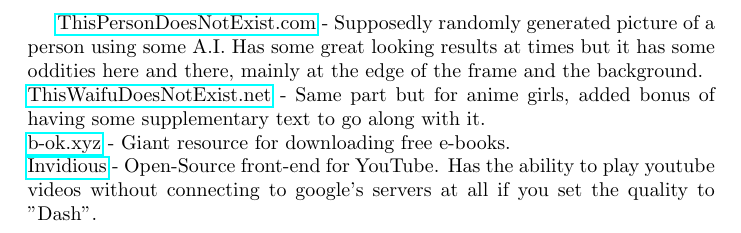
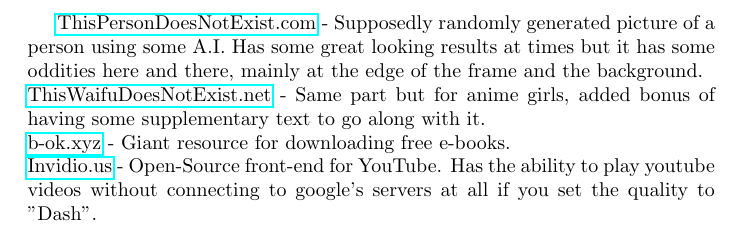
Before and after one commit to marcello505/publicnotes, a LaTeX document (latex/WEBSITES.tex): part of the page, cut so that both start at the same text. Compiled offline with pdfLaTeX.

Commit message:
Formatting consistency

```diff
--- a/latex/WEBSITES.tex
+++ b/latex/WEBSITES.tex
@@ -4,7 +4,7 @@
 \href{https://thispersondoesnotexist.com/}{ThisPersonDoesNotExist.com} - Supposedly randomly generated picture of a person using some A.I. Has some great looking results at times but it has some oddities here and there, mainly at the edge of the frame and the background.\\
 \href{https://www.thiswaifudoesnotexist.net/}{ThisWaifuDoesNotExist.net} - Same part but for anime girls, added bonus of having some supplementary text to go along with it.\\
 \href{https://b-ok.xyz/}{b-ok.xyz} - Giant resource for downloading free e-books.\\
-\href{https://invidio.us/}{Invidious} - Open-Source front-end for YouTube. Has the ability to play youtube videos without connecting to google's servers at all if you set the quality to "Dash".
+\href{https://invidio.us/}{Invidio.us} - Open-Source front-end for YouTube. Has the ability to play youtube videos without connecting to google's servers at all if you set the quality to "Dash".
 
 
 \end{document}
```
Also changed, not shown: WEBSITES.md (+1 -1 lines).
